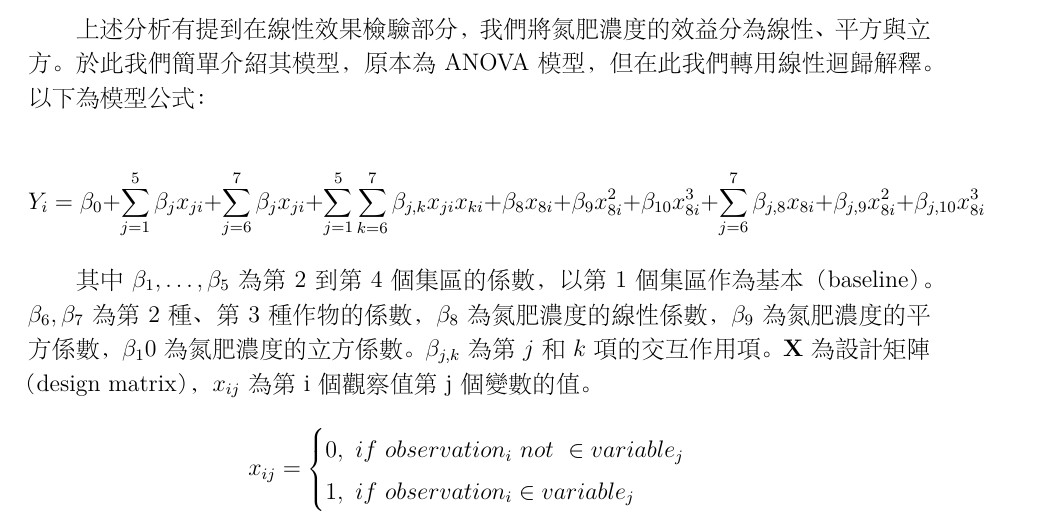
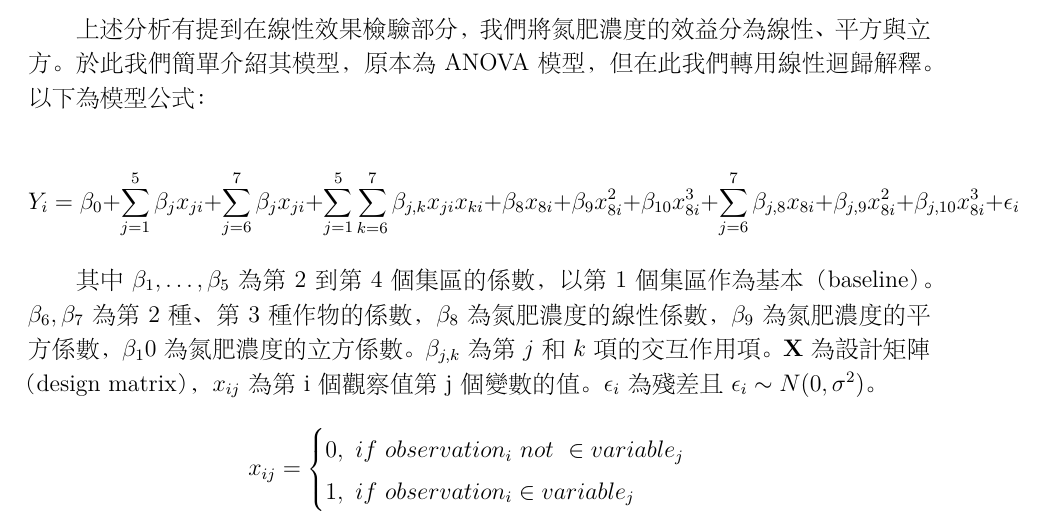
Before and after one commit to jayenliao/splitted-plot-design-oats, an R Markdown document (oats_report.Rmd): part of page 10 of 11, cut so that both start at the same text. The pictures show the output file oats_report.pdf that the author committed with the source.

Commit message:
Add the error term on the model with the design matrix

```diff
--- a/oats_report.Rmd
+++ b/oats_report.Rmd
@@ -442,9 +442,9 @@ $$\mu_{4}>\mu_{2}>\mu_{1},\quad \mu_{3}>\mu_{2}>\mu_{1}$$
 
 上述分析有提到在線性效果檢驗部分，我們將氮肥濃度的效益分為線性、平方與立方。於此我們簡單介紹其模型，原本為ANOVA模型，但在此我們轉用線性迴歸解釋。以下為模型公式：
 
-\[ Y_i = \beta_0 + \sum_{j=1}^5 \beta_jx_{ji} +\sum_{j=6}^7\beta_jx_{ji}+\sum_{j=1}^5\sum_{k=6}^7\beta_{j,k}x_{ji}x_{ki}+\beta_{8}x_{8i}+\beta_9x_{8i}^2+\beta_{10}x_{8i}^3 +\sum_{j=6}^7\beta_{j,8}x_{8i}+\beta_{j,9}x_{8i}^2+\beta_{j,10}x_{8i}^3\]
+\[ Y_i = \beta_0 + \sum_{j=1}^5 \beta_jx_{ji} +\sum_{j=6}^7\beta_jx_{ji}+\sum_{j=1}^5\sum_{k=6}^7\beta_{j,k}x_{ji}x_{ki}+\beta_{8}x_{8i}+\beta_9x_{8i}^2+\beta_{10}x_{8i}^3 +\sum_{j=6}^7\beta_{j,8}x_{8i}+\beta_{j,9}x_{8i}^2+\beta_{j,10}x_{8i}^3 + \epsilon_i\]
 
-其中$\beta_1,\dots,\beta_5$為第2到第4個集區的係數，以第1個集區作為基本（baseline）。$\beta_6,\beta_7$為第2種、第3種作物的係數，$\beta_8$為氮肥濃度的線性係數，$\beta_9$為氮肥濃度的平方係數，$\beta_10$為氮肥濃度的立方係數。$\beta_{j,k}$為第$j$和$k$項的交互作用項。$\mathbf{X}$為設計矩陣（design matrix），$x_{ij}$為第i個觀察值第j個變數的值。
+其中$\beta_1,\dots,\beta_5$為第2到第4個集區的係數，以第1個集區作為基本（baseline）。$\beta_6,\beta_7$為第2種、第3種作物的係數，$\beta_8$為氮肥濃度的線性係數，$\beta_9$為氮肥濃度的平方係數，$\beta_10$為氮肥濃度的立方係數。$\beta_{j,k}$為第$j$和$k$項的交互作用項。$\mathbf{X}$為設計矩陣（design matrix），$x_{ij}$為第i個觀察值第j個變數的值。$\epsilon_i$為殘差且$\epsilon_i \sim N(0, \sigma^2)$。
 
 $$
 x_{ij}=
```
Also changed, not shown: oats_report.pdf.
